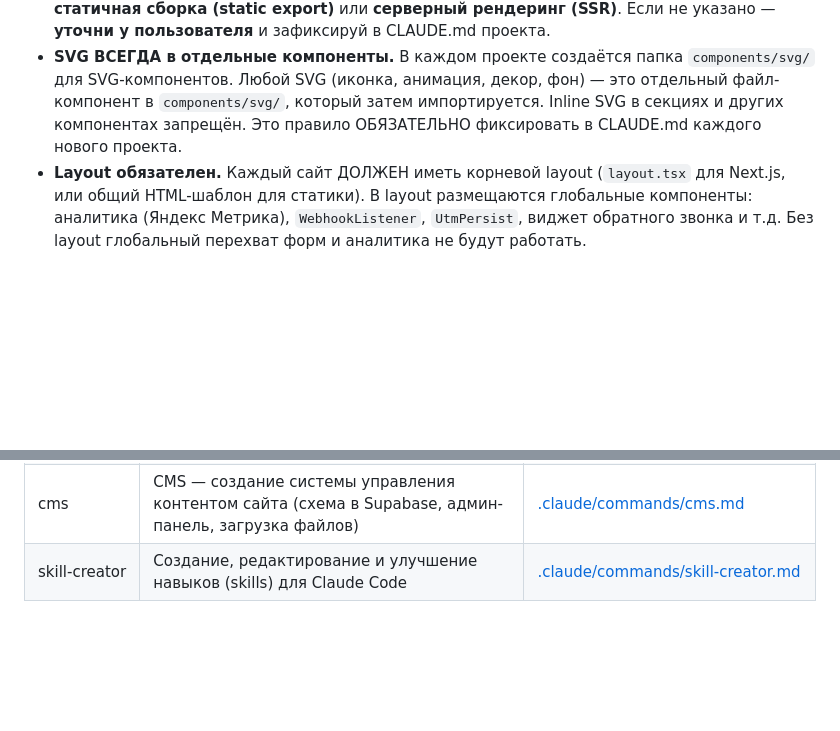
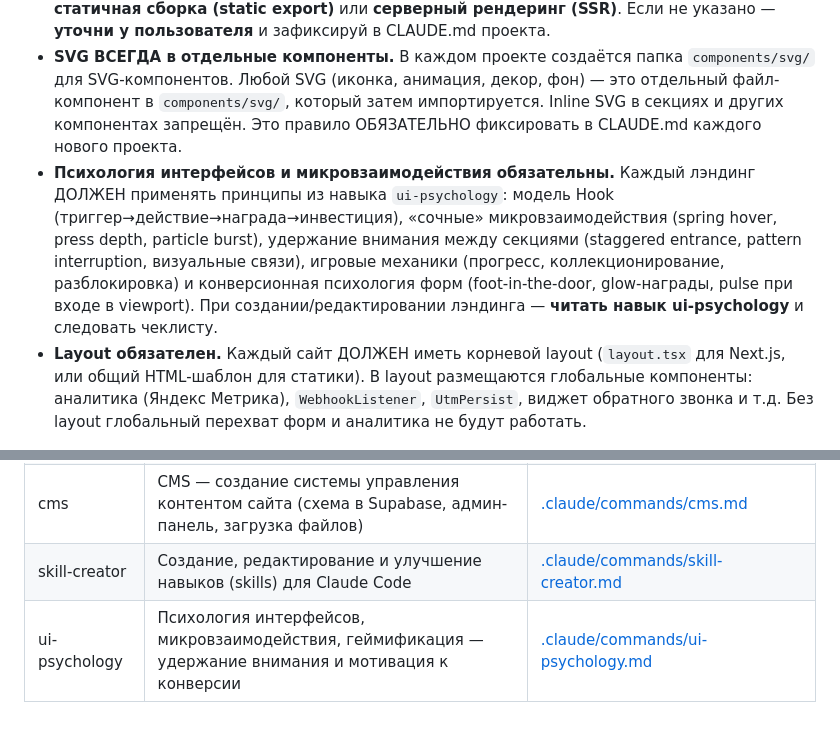
Before and after one commit to Romanufa999/template, a Markdown page: CLAUDE.md, 2 parts joined by grey strips. Drawn GitHub-style; blank space fills up the shorter version.

```diff
--- a/CLAUDE.md
+++ b/CLAUDE.md
@@ -23,6 +23,7 @@ template/
 - Никогда не добавляй сгенерированные страницы, HTML-файлы, секции и прочие артефакты в этот репозиторий. Все генерируемые сайты собираются во временных директориях (например `/tmp/`) и деплоятся на S3.
 - **Тип сборки обязателен.** У каждого сайта/проекта должно быть явно указано: это **статичная сборка (static export)** или **серверный рендеринг (SSR)**. Если не указано — **уточни у пользователя** и зафиксируй в CLAUDE.md проекта.
 - **SVG ВСЕГДА в отдельные компоненты.** В каждом проекте создаётся папка `components/svg/` для SVG-компонентов. Любой SVG (иконка, анимация, декор, фон) — это отдельный файл-компонент в `components/svg/`, который затем импортируется. Inline SVG в секциях и других компонентах запрещён. Это правило ОБЯЗАТЕЛЬНО фиксировать в CLAUDE.md каждого нового проекта.
+- **Психология интерфейсов и микровзаимодействия обязательны.** Каждый лэндинг ДОЛЖЕН применять принципы из навыка `ui-psychology`: модель Hook (триггер→действие→награда→инвестиция), «сочные» микровзаимодействия (spring hover, press depth, particle burst), удержание внимания между секциями (staggered entrance, pattern interruption, визуальные связи), игровые механики (прогресс, коллекционирование, разблокировка) и конверсионная психология форм (foot-in-the-door, glow-награды, pulse при входе в viewport). При создании/редактировании лэндинга — **читать навык ui-psychology** и следовать чеклисту.
 - **Layout обязателен.** Каждый сайт ДОЛЖЕН иметь корневой layout (`layout.tsx` для Next.js, или общий HTML-шаблон для статики). В layout размещаются глобальные компоненты: аналитика (Яндекс Метрика), `WebhookListener`, `UtmPersist`, виджет обратного звонка и т.д. Без layout глобальный перехват форм и аналитика не будут работать.
 
 ## Навыки (Skills)
@@ -37,3 +38,4 @@ template/
 | yandex-metrica | Отслеживание событий форм/квизов в Яндекс Метрике (параметры визита, посетителя, цели) | [.claude/commands/yandex-metrica.md](.claude/commands/yandex-metrica.md) |
 | cms | CMS — создание системы управления контентом сайта (схема в Supabase, админ-панель, загрузка файлов) | [.claude/commands/cms.md](.claude/commands/cms.md) |
 | skill-creator | Создание, редактирование и улучшение навыков (skills) для Claude Code | [.claude/commands/skill-creator.md](.claude/commands/skill-creator.md) |
+| ui-psychology | Психология интерфейсов, микровзаимодействия, геймификация — удержание внимания и мотивация к конверсии | [.claude/commands/ui-psychology.md](.claude/commands/ui-psychology.md) |
```
Also changed, not shown: .claude/commands/ui-psychology.md (added, +285 -0 lines).
